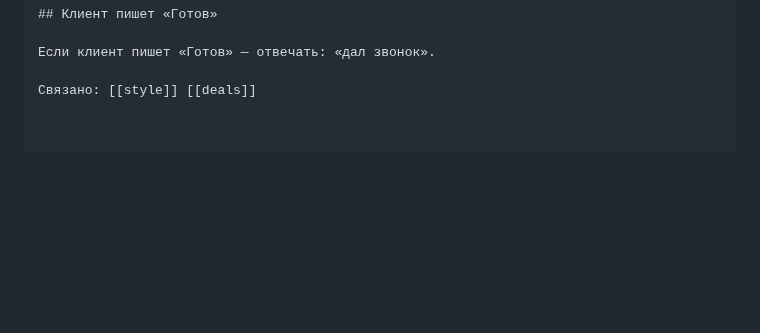
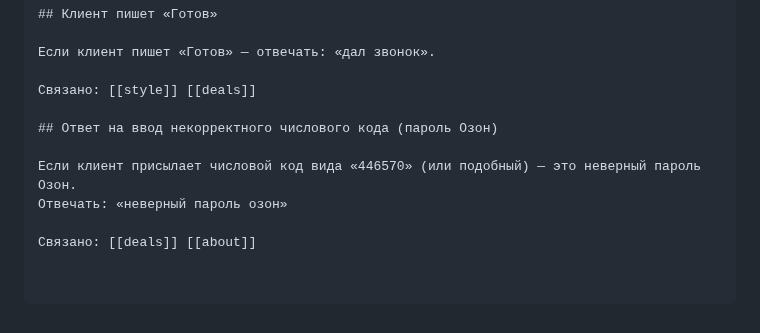
Before and after one commit to simba-stack/workchat-bot, a Markdown page: knowledge/faq.md, the part around the change. Rendered like a GitHub page; blank space fills up the shorter version.

Commit message:
ai-knowledge: добавлен ответ на ввод неверного пароля Озон

```diff
--- a/knowledge/faq.md
+++ b/knowledge/faq.md
@@ -2530,3 +2530,10 @@ https://telegra.ph/PRIDE---Usloviya-i-polozheniya-provedeniya-sdelok-po-pokupke-
 Если клиент пишет «Готов» — отвечать: «дал звонок».
 
 Связано: [[style]] [[deals]]
+
+## Ответ на ввод некорректного числового кода (пароль Озон)
+
+Если клиент присылает числовой код вида «446570» (или подобный) — это неверный пароль Озон.
+Отвечать: «неверный пароль озон»
+
+Связано: [[deals]] [[about]]
```
